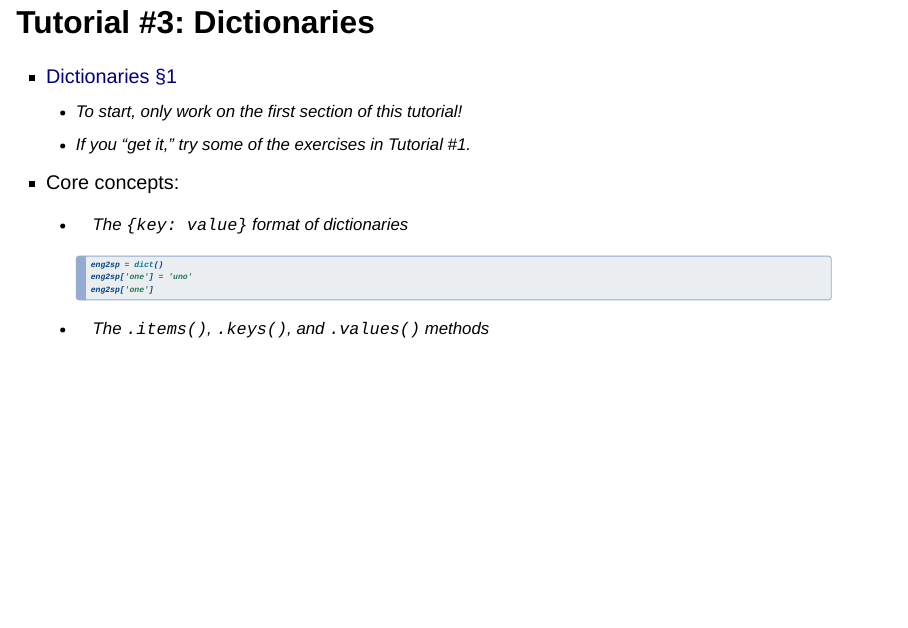
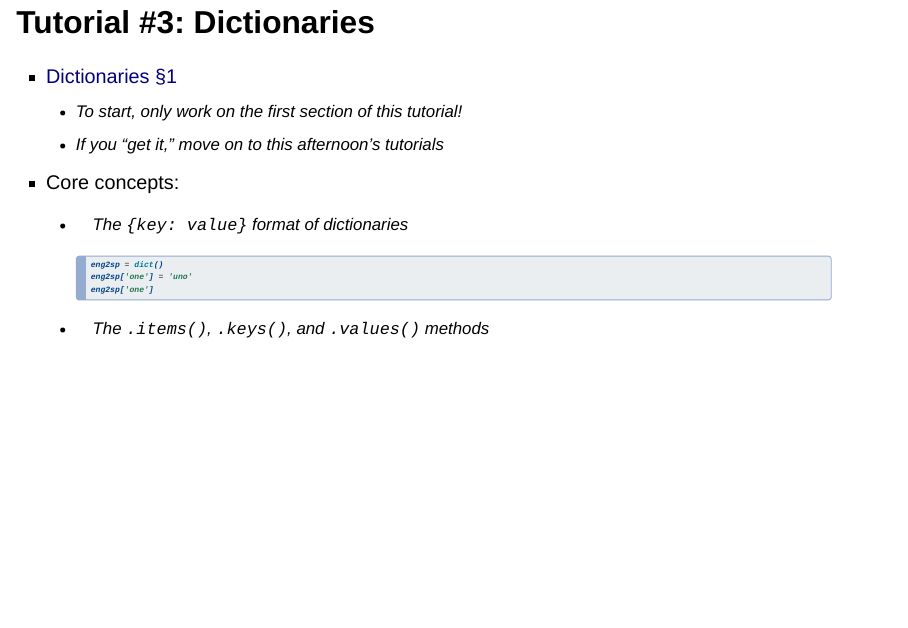
Before and after one commit to hamishgibbs/soda_python_foundations, a Quarto document (slides/slides_introduction.qmd): page 20 of 22. Rendered offline with R 4.5, knitr and Pandoc in place of Quarto, with nearby package versions; drawn as Slidy slides in place of the format the file asks for.

Commit message:
introduction slides changes

```diff
--- a/slides/slides_introduction.qmd
+++ b/slides/slides_introduction.qmd
@@ -233,7 +233,7 @@ coords = [coord, coord] # a list of tuples
 
 * [Dictionaries §1](https://www.py4e.com/html3/09-dictionaries)
     * *To start, only work on the first section of this tutorial!*
-    * *If you "get it," try some of the exercises in Tutorial #1.*
+    * *If you "get it," move on to this afternoon's tutorials*
 * Core concepts:
     * The `{key: value}` format of dictionaries
 
```
